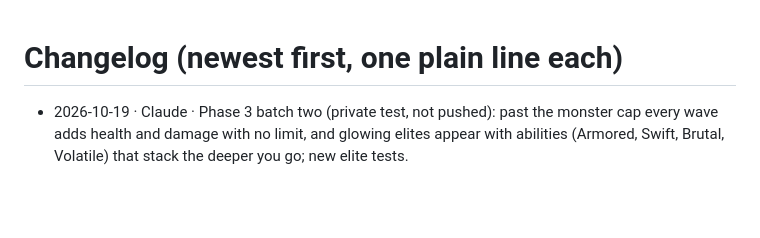
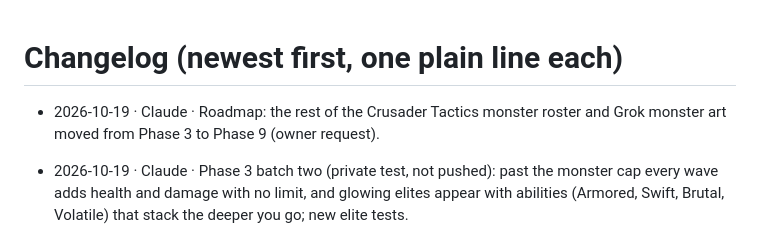
Before and after one commit to papigetbusy/crimson-plague, a Markdown page: docs/changelog.md, the part around the change. Rendered like a GitHub page; blank space fills up the shorter version.

```diff
--- a/docs/changelog.md
+++ b/docs/changelog.md
@@ -1,4 +1,5 @@
 # Changelog (newest first, one plain line each)
+- 2026-10-19 · Claude · Roadmap: the rest of the Crusader Tactics monster roster and Grok monster art moved from Phase 3 to Phase 9 (owner request).
 - 2026-10-19 · Claude · Phase 3 batch two (private test, not pushed): past the monster cap every wave adds health and damage with no limit, and glowing elites appear with abilities (Armored, Swift, Brutal, Volatile) that stack the deeper you go; new elite tests.
 - 2026-10-19 · Claude · Controller lock-up hardening (private test, not pushed): Back opens the big map and any pad press closes it, one bad drawing frame can no longer freeze the game (the error shows on screen), pad test and phone smoke added.
 - 2026-10-19 · Claude · Phase 3 first batch (private test, not pushed): five new placeholder monsters from Crusader Tactics (Goblin, Skeleton, Mushroom spitter, floating Eyeball with lightning, floating Flame Spirit with fireballs), cut fine and smoothed so they look rounder than the old blocky ones; melee monsters now strike a short wind-up after reaching you (0.2 to 0.6 s instead of 0.45 s) from about 20% farther away, with the raised weapon as the warning; ranged monsters stop at range, rear back and throw dodgeable spit, bolts and fireballs (never more than four alive); the Demon Lord opens with a slow fireball and keeps throwing them; a slide is untouchable from start to finish; kinds unlock by wave (goblin 1, mushroom 5, skeleton 11, eyeball 13, flame spirit 21).
```
Also changed, not shown: docs/roadmap.md (+2 -1 lines).
